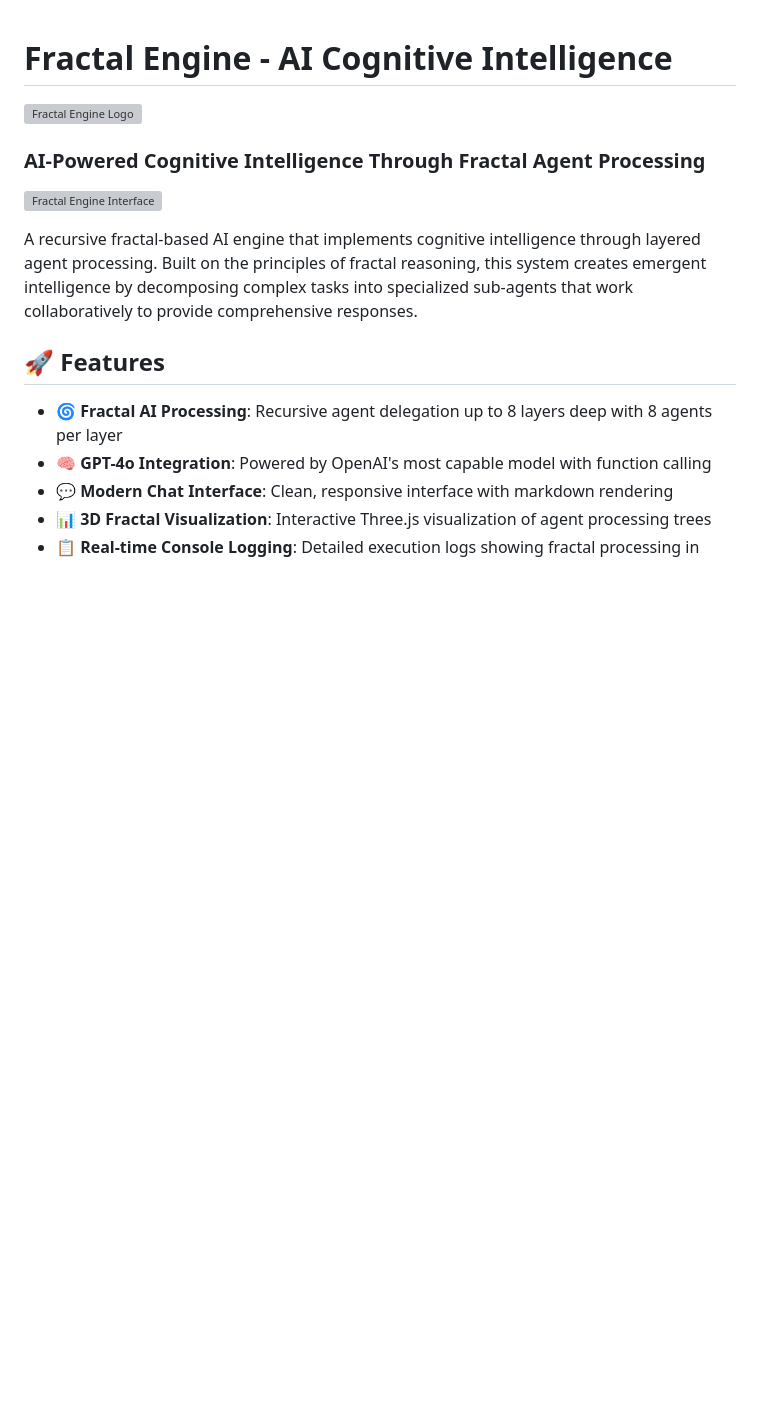
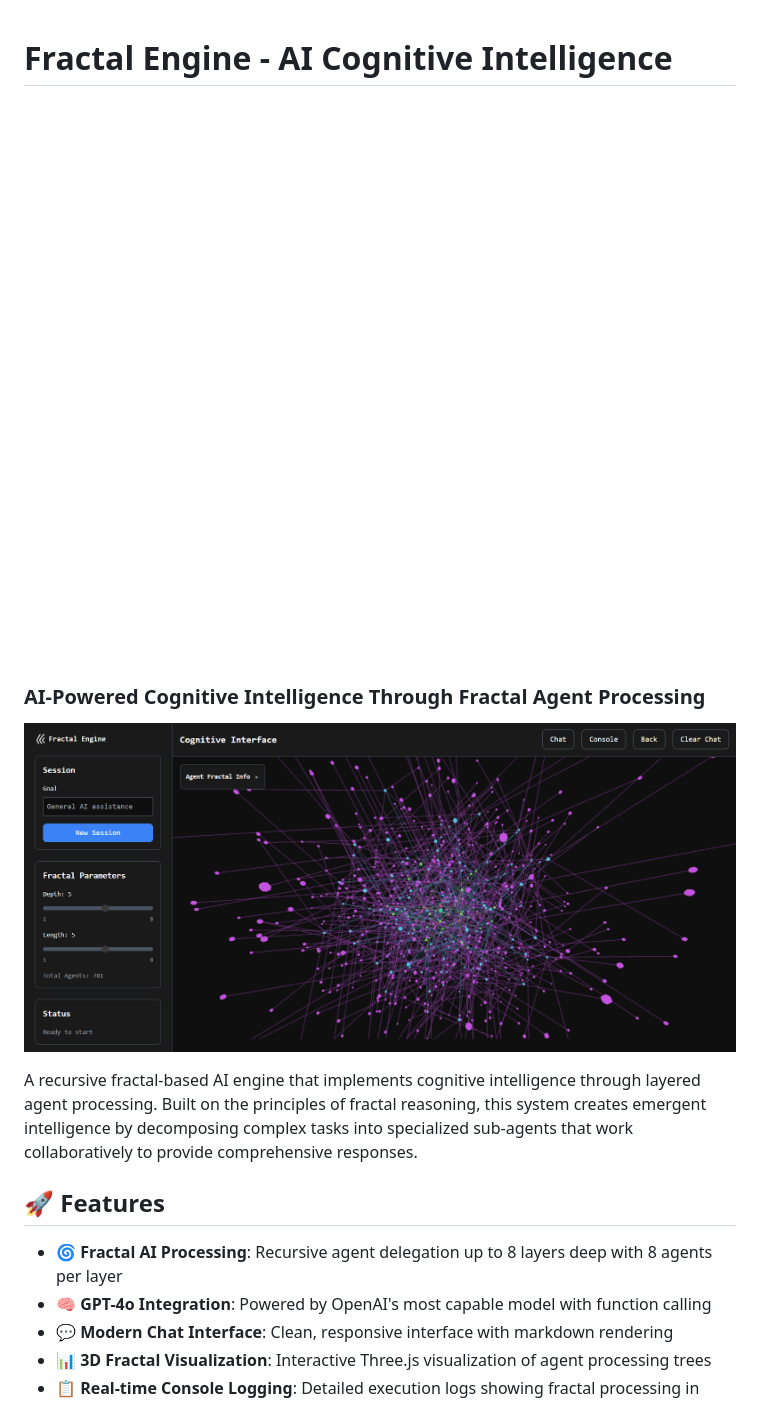
Before and after one commit to spark-engine-ai/fractal-ai, a Markdown page: README.md, the part around one of its changes. Drawn GitHub-style; blank space fills up the shorter version; grey boxes are pictures that could not be loaded.

```diff
--- a/README.md
+++ b/README.md
@@ -1,10 +1,10 @@
 # Fractal Engine - AI Cognitive Intelligence
 
-![Fractal Engine Logo](./public/images/logo.PNG)
+![Fractal Engine Logo](./public/images/logo.png)
 
 ### AI-Powered Cognitive Intelligence Through Fractal Agent Processing
 
-![Fractal Engine Interface](./public/images/prev-1.PNG)
+![Fractal Engine Interface](./public/images/prev-1.png)
 
 A recursive fractal-based AI engine that implements cognitive intelligence through layered agent processing. Built on the principles of fractal reasoning, this system creates emergent intelligence by decomposing complex tasks into specialized sub-agents that work collaboratively to provide comprehensive responses.
 
```
Also changed, not shown: other parts of README.md (+2 -2 lines).
